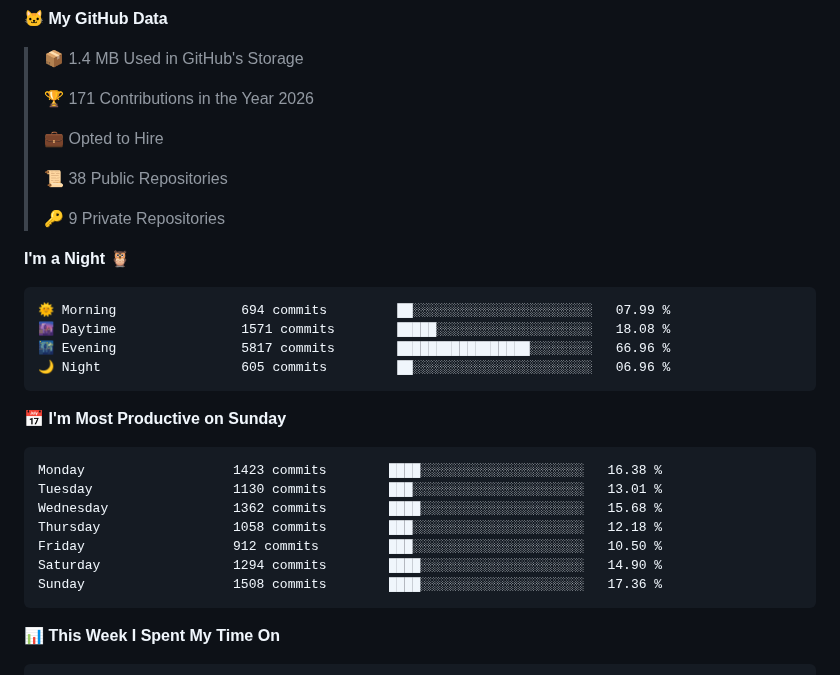
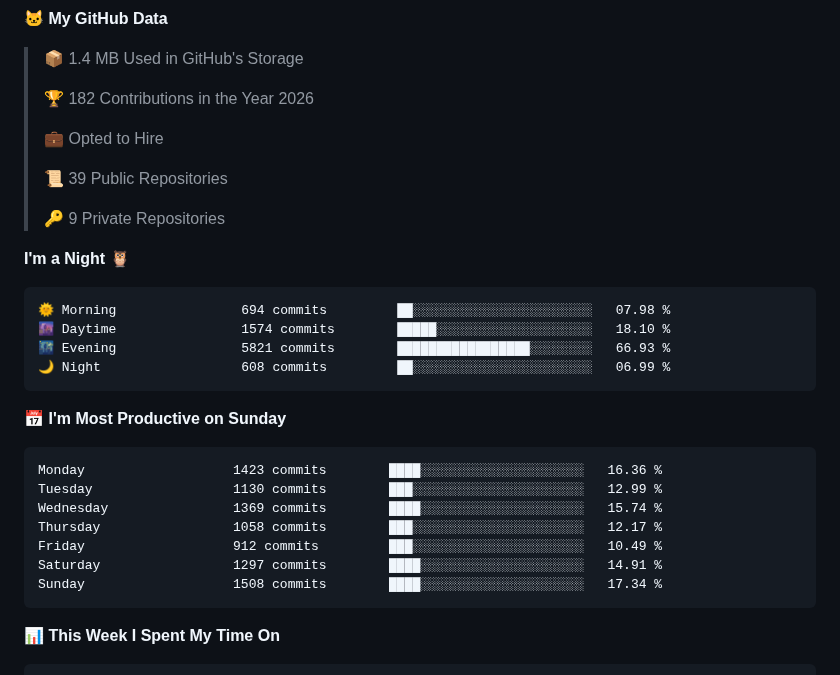
Before and after one commit to spearkkk/spearkkk, a Markdown page: README.md, the part around the change. Rendered like a GitHub page.

Commit message:
Updated with Dev Metrics

````diff
--- a/README.md
+++ b/README.md
@@ -53,32 +53,32 @@
 
 > 📦 1.4 MB Used in GitHub's Storage
  >
-> 🏆 171 Contributions in the Year 2026
+> 🏆 182 Contributions in the Year 2026
  >
 > 💼 Opted to Hire
  >
-> 📜 38 Public Repositories
+> 📜 39 Public Repositories
  >
 > 🔑 9 Private Repositories
  >
 **I'm a Night 🦉**
 
 ```text
-🌞 Morning                694 commits         ██░░░░░░░░░░░░░░░░░░░░░░░   07.99 %
-🌆 Daytime                1571 commits        █████░░░░░░░░░░░░░░░░░░░░   18.08 %
-🌃 Evening                5817 commits        █████████████████░░░░░░░░   66.96 %
-🌙 Night                  605 commits         ██░░░░░░░░░░░░░░░░░░░░░░░   06.96 %
+🌞 Morning                694 commits         ██░░░░░░░░░░░░░░░░░░░░░░░   07.98 %
+🌆 Daytime                1574 commits        █████░░░░░░░░░░░░░░░░░░░░   18.10 %
+🌃 Evening                5821 commits        █████████████████░░░░░░░░   66.93 %
+🌙 Night                  608 commits         ██░░░░░░░░░░░░░░░░░░░░░░░   06.99 %
 ```
 📅 **I'm Most Productive on Sunday**
 
 ```text
-Monday                   1423 commits        ████░░░░░░░░░░░░░░░░░░░░░   16.38 %
-Tuesday                  1130 commits        ███░░░░░░░░░░░░░░░░░░░░░░   13.01 %
-Wednesday                1362 commits        ████░░░░░░░░░░░░░░░░░░░░░   15.68 %
-Thursday                 1058 commits        ███░░░░░░░░░░░░░░░░░░░░░░   12.18 %
-Friday                   912 commits         ███░░░░░░░░░░░░░░░░░░░░░░   10.50 %
-Saturday                 1294 commits        ████░░░░░░░░░░░░░░░░░░░░░   14.90 %
-Sunday                   1508 commits        ████░░░░░░░░░░░░░░░░░░░░░   17.36 %
+Monday                   1423 commits        ████░░░░░░░░░░░░░░░░░░░░░   16.36 %
+Tuesday                  1130 commits        ███░░░░░░░░░░░░░░░░░░░░░░   12.99 %
+Wednesday                1369 commits        ████░░░░░░░░░░░░░░░░░░░░░   15.74 %
+Thursday                 1058 commits        ███░░░░░░░░░░░░░░░░░░░░░░   12.17 %
+Friday                   912 commits         ███░░░░░░░░░░░░░░░░░░░░░░   10.49 %
+Saturday                 1297 commits        ████░░░░░░░░░░░░░░░░░░░░░   14.91 %
+Sunday                   1508 commits        ████░░░░░░░░░░░░░░░░░░░░░   17.34 %
 ```
 
 
````
Also changed, not shown: assets/bar_graph.png.
